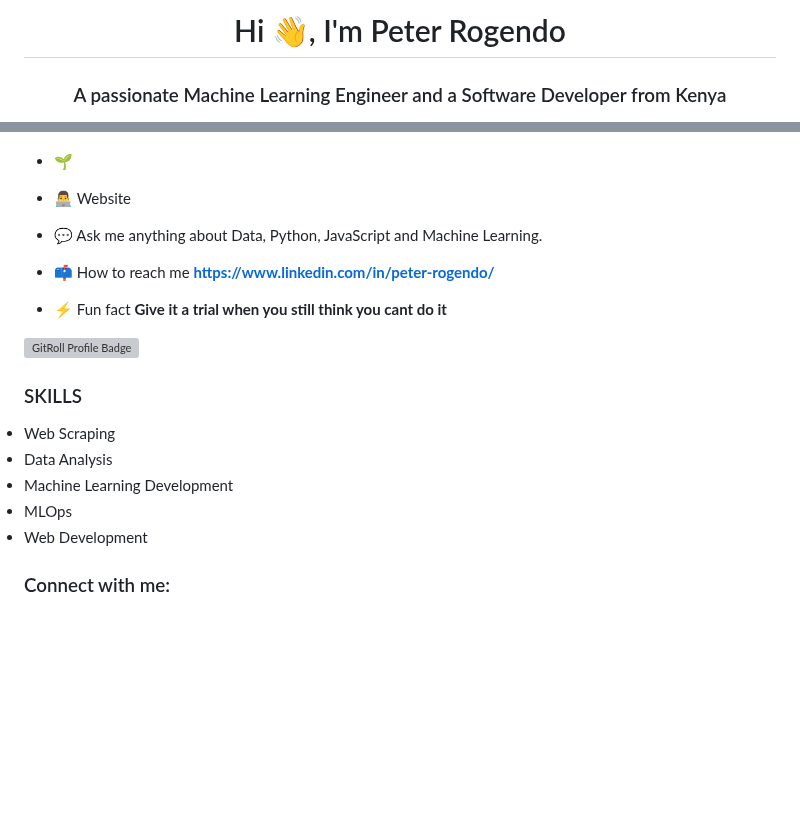
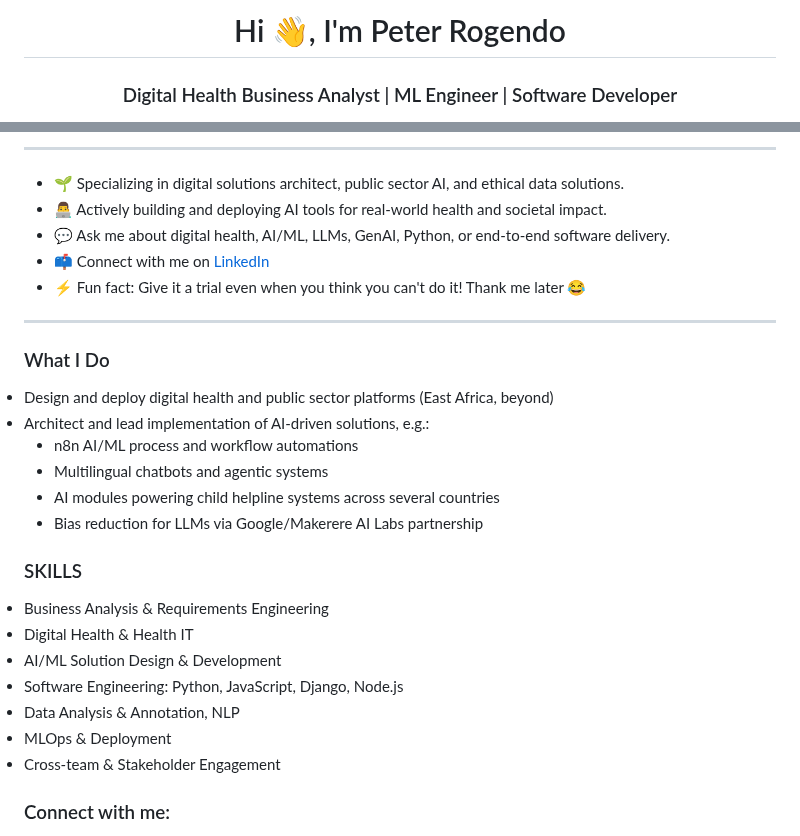
Before and after one commit to Rogendo/Rogendo, a Markdown page: README.md, 2 parts joined by grey strips. GitHub-like rendering; blank space fills up the shorter version; grey boxes are pictures that could not be loaded.

```diff
--- a/README.md
+++ b/README.md
@@ -1,3 +1,3 @@
-<h1 align="center">Hi 👋, I'm Peter Rogendo </h1>
-<h3 align="center">A passionate Machine Learning Engineer and a Software Developer from Kenya</h3>
+<h1 align="center">Hi 👋, I'm Peter Rogendo</h1>
+<h3 align="center">Digital Health Business Analyst | ML Engineer | Software Developer</h3>
 
@@ -8,26 +14,34 @@
 
+---
 
+- 🌱 Specializing in digital solutions architect, public sector AI, and ethical data solutions.
+- 👨‍💻 Actively building and deploying AI tools for real-world health and societal impact.
+- 💬 Ask me about digital health, AI/ML, LLMs, GenAI, Python, or end-to-end software delivery.
+- 📫 Connect with me on [LinkedIn](https://www.linkedin.com/in/peter-rogendo/)
+- ⚡ Fun fact: Give it a trial even when you think you can't do it! Thank me later 😂
 
+---
 
-- 🌱
-- 👨‍💻 Website
+<h3>What I Do</h3>
 
-- 💬 Ask me anything about Data, Python, JavaScript and Machine Learning.
-
-
-- 📫 How to reach me **https://www.linkedin.com/in/peter-rogendo/**
-
-- ⚡ Fun fact **Give it a trial when you still think you cant do it**
-
-
-<a href="https://gitroll.io/profile/uDp2MdWvO1sfJks1hNm57dFzEemH3" target="_blank"><img src="https://gitroll.io/api/badges/profiles/v1/uDp2MdWvO1sfJks1hNm57dFzEemH3" alt="GitRoll Profile Badge"/></a>
+<li>Design and deploy digital health and public sector platforms (East Africa, beyond)</li>
+<li>Architect and lead implementation of AI-driven solutions, e.g.:
+  <ul>
+    <li>n8n AI/ML process and workflow automations</li>
+    <li>Multilingual chatbots and agentic systems</li>
+    <li>AI modules powering child helpline systems across several countries</li>
+    <li>Bias reduction for LLMs via Google/Makerere AI Labs partnership</li>
+  </ul>
+</li>
 
 <h3>SKILLS</h3>
-<li>Web Scraping</li>
-<li>Data Analysis</li>
-<li>Machine Learning Development</li>
-<li>MLOps</li>
-<li>Web Development</li>
+<li>Business Analysis & Requirements Engineering</li>
+<li>Digital Health & Health IT</li>
+<li>AI/ML Solution Design & Development</li>
+<li>Software Engineering: Python, JavaScript, Django, Node.js</li>
+<li>Data Analysis & Annotation, NLP</li>
+<li>MLOps & Deployment</li>
+<li>Cross-team & Stakeholder Engagement</li>
 
 <h3 align="left">Connect with me:</h3>
 <p align="left">
```
Also changed, not shown: other parts of README.md (+15 -5 lines).
